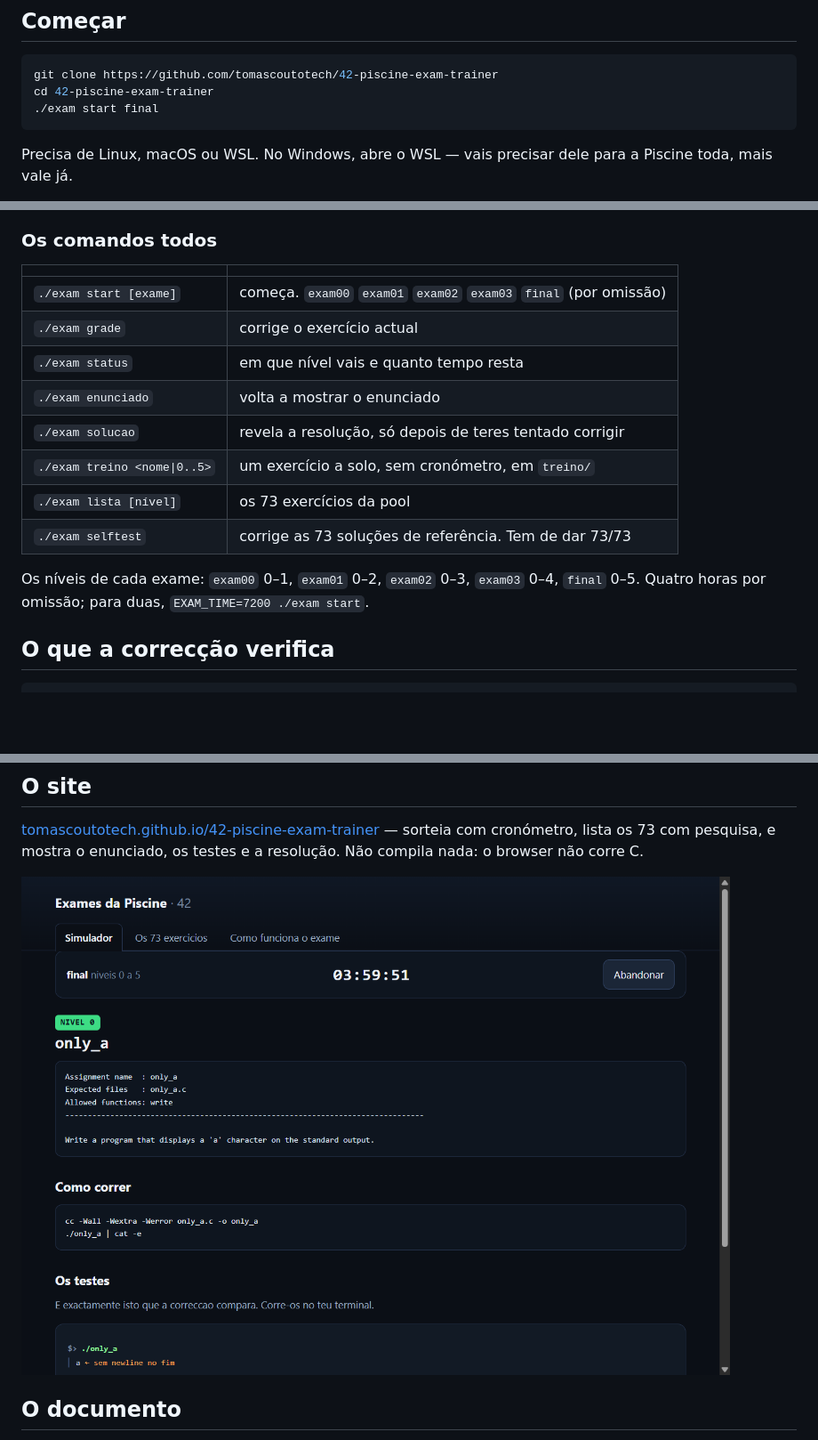
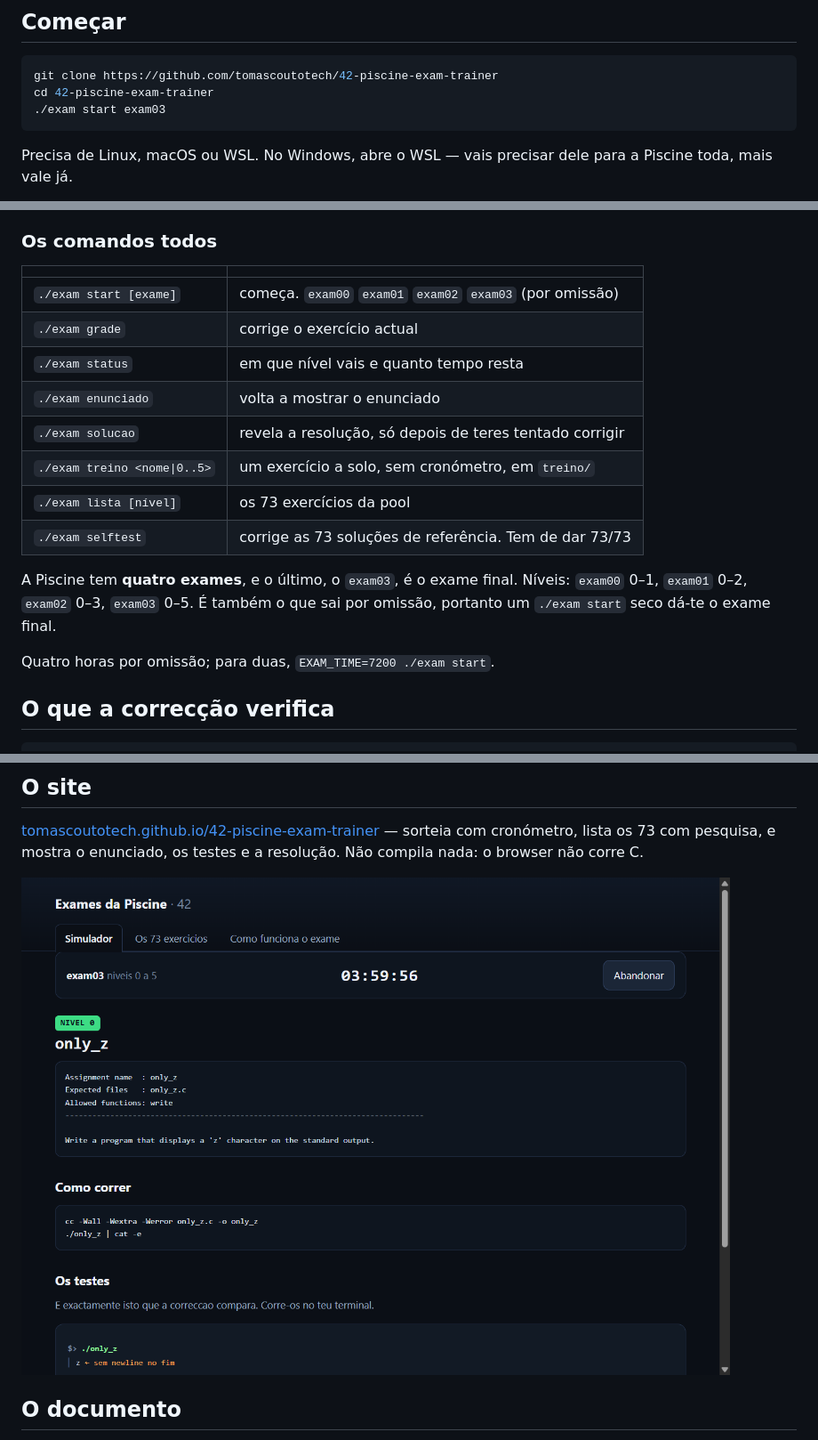
Before and after one commit to tomascoutotech/42-piscine-exam-trainer, a Markdown page: LEIA-ME.md, 3 parts joined by grey strips. Shown: that part at 89% size. GitHub-like rendering; pictures changed too: docs/site.png; blank space fills up the shorter version.

````diff
--- a/LEIA-ME.md
+++ b/LEIA-ME.md
@@ -16,7 +16,7 @@ byte a byte.
 ```sh
 git clone https://github.com/tomascoutotech/42-piscine-exam-trainer
 cd 42-piscine-exam-trainer
-./exam start final
+./exam start exam03
 ```
 
 Precisa de Linux, macOS ou WSL. No Windows, abre o WSL — vais precisar dele para a
@@ -36,7 +36,7 @@ onde falhou e ficas no mesmo nível — como no exame.
 
 | | |
 |---|---|
-| `./exam start [exame]` | começa. `exam00` `exam01` `exam02` `exam03` `final` (por omissão) |
+| `./exam start [exame]` | começa. `exam00` `exam01` `exam02` `exam03` (por omissão) |
 | `./exam grade` | corrige o exercício actual |
 | `./exam status` | em que nível vais e quanto tempo resta |
 | `./exam enunciado` | volta a mostrar o enunciado |
@@ -45,8 +45,11 @@ onde falhou e ficas no mesmo nível — como no exame.
 | `./exam lista [nível]` | os 73 exercícios da pool |
 | `./exam selftest` | corrige as 73 soluções de referência. Tem de dar 73/73 |
 
-Os níveis de cada exame: `exam00` 0–1, `exam01` 0–2, `exam02` 0–3, `exam03` 0–4,
-`final` 0–5. Quatro horas por omissão; para duas, `EXAM_TIME=7200 ./exam start`.
+A Piscine tem **quatro exames**, e o último, o `exam03`, é o exame final. Níveis:
+`exam00` 0–1, `exam01` 0–2, `exam02` 0–3, `exam03` 0–5. É também o que sai por
+omissão, portanto um `./exam start` seco dá-te o exame final.
+
+Quatro horas por omissão; para duas, `EXAM_TIME=7200 ./exam start`.
 
 ## O que a correcção verifica
 
````
Also changed, not shown: README.md (+8 -5 lines), 3 other files.
